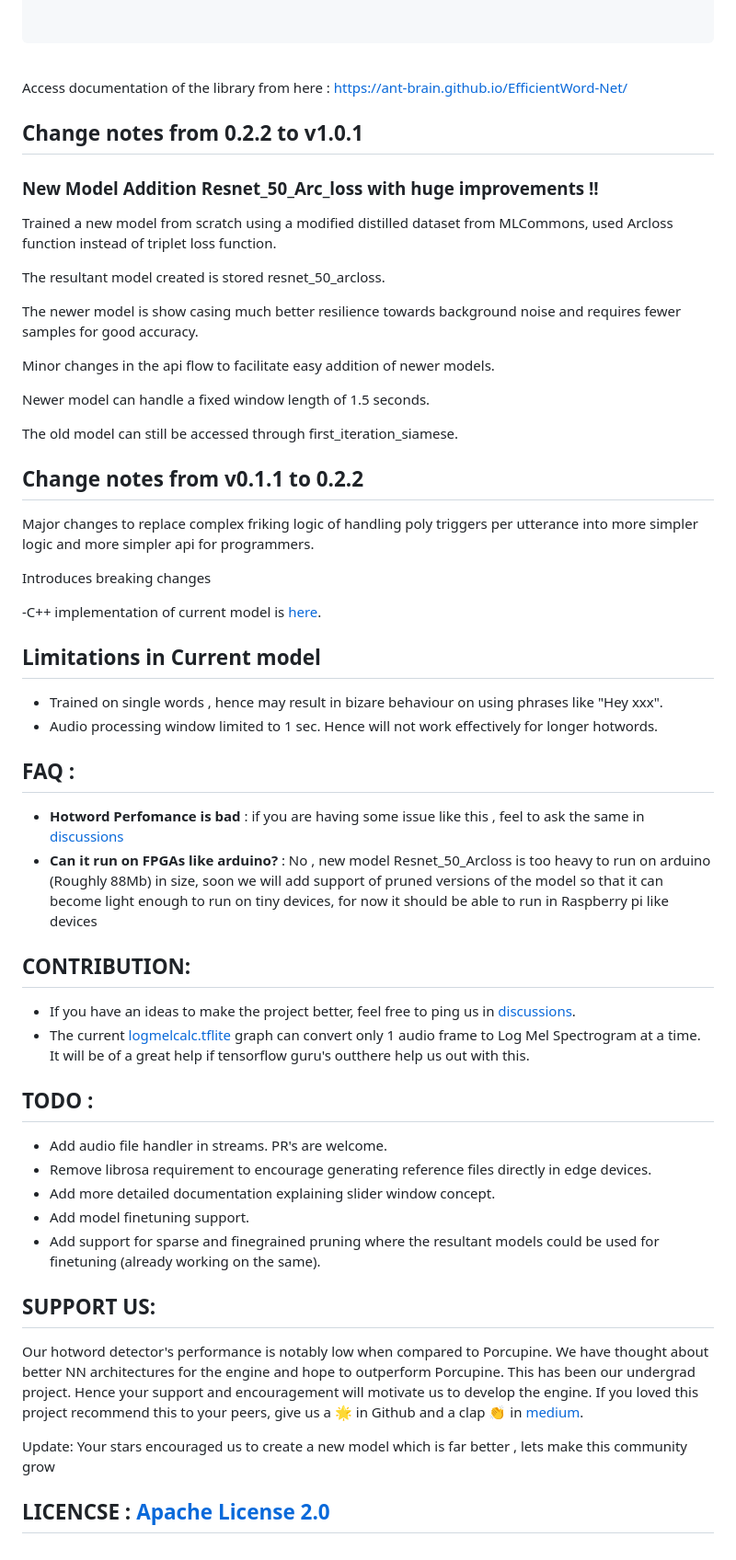
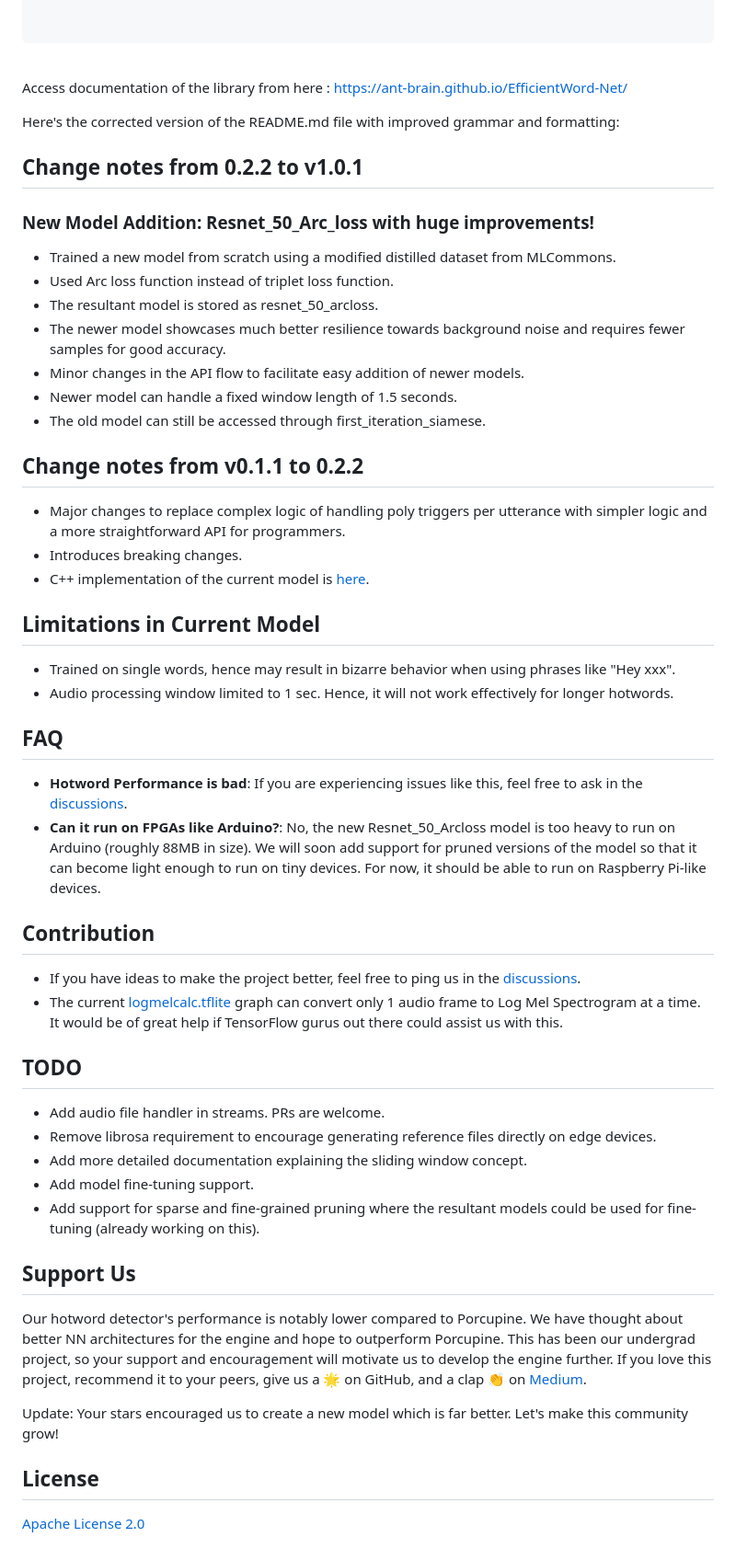
Before and after one commit to Ant-Brain/EfficientWord-Net, a Markdown page: README.md, the part around one of its changes. Shown at 92% size. Drawn GitHub-style.

```diff
--- a/README.md
+++ b/README.md
@@ -222,50 +208,46 @@ while True :
 
 Access documentation of the library from here : https://ant-brain.github.io/EfficientWord-Net/
 
+Here's the corrected version of the README.md file with improved grammar and formatting:
+
 ## Change notes from 0.2.2 to v1.0.1
-### New Model Addition Resnet_50_Arc_loss with huge improvements !!
-Trained a new model from scratch using a modified distilled dataset from MLCommons, used Arcloss function instead of triplet loss function.
-
-The resultant model created is stored resnet_50_arcloss.
-
-The newer model is show casing much better resilience towards background noise and requires fewer samples for good accuracy.
-
-Minor changes in the api flow to facilitate easy addition of newer models.
-
-Newer model can handle a fixed window length of 1.5 seconds.
-
-The old model can still be accessed through first_iteration_siamese.
+### New Model Addition: Resnet_50_Arc_loss with huge improvements!
+- Trained a new model from scratch using a modified distilled dataset from MLCommons.
+- Used Arc loss function instead of triplet loss function.
+- The resultant model is stored as resnet_50_arcloss.
+- The newer model showcases much better resilience towards background noise and requires fewer samples for good accuracy.
+- Minor changes in the API flow to facilitate easy addition of newer models.
+- Newer model can handle a fixed window length of 1.5 seconds.
+- The old model can still be accessed through first_iteration_siamese.
 
 ## Change notes from v0.1.1 to 0.2.2
-Major changes to replace complex friking logic of handling poly triggers per utterance into more simpler logic and more simpler api for programmers.
+- Major changes to replace complex logic of handling poly triggers per utterance with simpler logic and a more straightforward API for programmers.
+- Introduces breaking changes.
+- C++ implementation of the current model is [here](https://github.com/Ant-Brain/EfficientWord-Net/issues/56).
 
-Introduces breaking changes
+## Limitations in Current Model
+- Trained on single words, hence may result in bizarre behavior when using phrases like "Hey xxx".
+- Audio processing window limited to 1 sec. Hence, it will not work effectively for longer hotwords.
 
--C++ implementation of current model is [here](https://github.com/Ant-Brain/EfficientWord-Net/issues/56).
-## Limitations in Current model
-- Trained on single words , hence may result in bizare behaviour on using phrases like "Hey xxx".
-- Audio processing window limited to 1 sec. Hence will not work effectively for longer hotwords.
+## FAQ
+* **Hotword Performance is bad**: If you are experiencing issues like this, feel free to ask in the [discussions](https://github.com/Ant-Brain/EfficientWord-Net/discussions/4).
+* **Can it run on FPGAs like Arduino?**: No, the new Resnet_50_Arcloss model is too heavy to run on Arduino (roughly 88MB in size). We will soon add support for pruned versions of the model so that it can become light enough to run on tiny devices. For now, it should be able to run on Raspberry Pi-like devices.
 
-## FAQ :
-* **Hotword Perfomance is bad** : if you are having some issue like this , feel to ask the same in [discussions](https://github.com/Ant-Brain/EfficientWord-Net/discussions/4)
-* **Can it run on FPGAs like arduino?** : No , new model Resnet_50_Arcloss is too heavy to run on arduino (Roughly 88Mb) in size, soon we will add support of pruned versions of the model so that it can become light enough to run on tiny devices, for now it should be able to run in Raspberry pi like devices
+## Contribution
+* If you have ideas to make the project better, feel free to ping us in the [discussions](https://github.com/Ant-Brain/EfficientWord-Net/discussions/3).
+* The current [logmelcalc.tflite](/eff_word_net/logmelcalc.tflite) graph can convert only 1 audio frame to Log Mel Spectrogram at a time. It would be of great help if TensorFlow gurus out there could assist us with this.
 
-## CONTRIBUTION:
-* If you have an ideas to make the project better, feel free to ping us in [discussions](https://github.com/Ant-Brain/EfficientWord-Net/discussions/3).
-* The current [logmelcalc.tflite](/eff_word_net/logmelcalc.tflite) graph can convert only 1 audio frame to Log Mel Spectrogram at a time. It will be of a great help if tensorflow guru's outthere help us out with this.
+## TODO
+* Add audio file handler in streams. PRs are welcome.
+* Remove librosa requirement to encourage generating reference files directly on edge devices.
+* Add more detailed documentation explaining the sliding window concept.
+* Add model fine-tuning support.
+* Add support for sparse and fine-grained pruning where the resultant models could be used for fine-tuning (already working on this).
 
-## TODO :
+## Support Us
+Our hotword detector's performance is notably lower compared to Porcupine. We have thought about better NN architectures for the engine and hope to outperform Porcupine. This has been our undergrad project, so your support and encouragement will motivate us to develop the engine further. If you love this project, recommend it to your peers, give us a 🌟 on GitHub, and a clap 👏 on [Medium](https://link.medium.com/yMBmWGM03kb).
 
-* Add audio file handler in streams. PR's are welcome.
-* Remove librosa requirement to encourage generating reference files directly in edge devices.
-* Add more detailed documentation explaining slider window concept.
-* Add model finetuning support.
-* Add support for sparse and finegrained pruning where the resultant models could be used for finetuning (already working on the same).
+Update: Your stars encouraged us to create a new model which is far better. Let's make this community grow!
 
-## SUPPORT US:
-
-Our hotword detector's performance is notably low when compared to Porcupine. We have thought about better NN architectures for the engine and hope to outperform Porcupine. This has been our undergrad project. Hence your support and encouragement will motivate us to develop the engine. If you loved this project recommend this to your peers, give us a 🌟 in Github and a clap 👏 in [medium](https://link.medium.com/yMBmWGM03kb).
-
-Update: Your stars encouraged us to create a new model which is far better , lets make this community grow
-
-## LICENCSE : [Apache License 2.0](/LICENSE.md)
+## License
+[Apache License 2.0](/LICENSE.md)
```
Also changed, not shown: other parts of README.md (+34 -48 lines).
